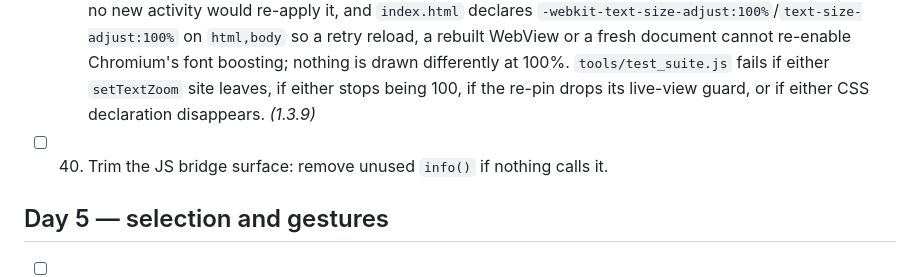
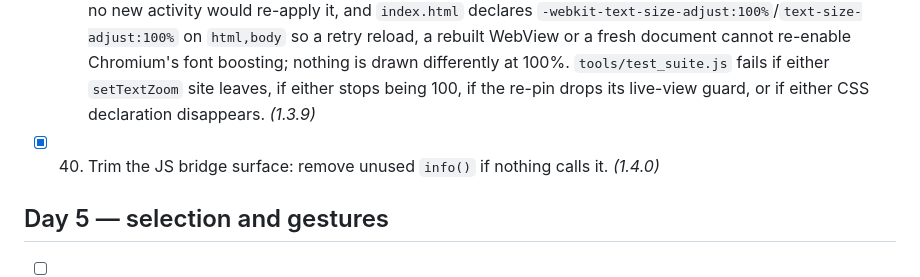
Before and after one commit to technicalnihilist-lgtm/liquid-glass-photos, a Markdown page: OPTIMIZATION_PLAN.md, the part around the change. Drawn GitHub-style.

Commit message:
1.4.0: drop the unused info() bridge method (plan item 40)

```diff
--- a/OPTIMIZATION_PLAN.md
+++ b/OPTIMIZATION_PLAN.md
@@ -80,7 +80,7 @@ Legend: `[ ]` todo, `[x]` done (with the version it shipped in).
 - [x] 37. Handle `onReceivedError` for the main frame with a retry — done: the page owns every control, so when the app's own main-frame load failed Chromium's error page was a dead screen with no way back. `onReceivedError` now answers a main-frame failure of the start URL with one reload of the same URL through the same intercept path — same UI, same state, the grid comes back by itself. The retry is bounded: one per load, re-armed only by `onPageFinished`, so an asset that is genuinely broken cannot spin; it ignores sub-resource failures (the grid already draws a tile for a thumb that will not decode), a callback for a WebView the activity has already replaced, and the loads Chromium cancelled itself (`ERROR_UNKNOWN`), which are not failures. `tools/test_suite.js` fails if the main-frame, host, stale-view or single-retry guard drops out or lands after the reload, if the reload stops being the start URL, if `ERROR_UNKNOWN` stops being excluded, or if `onPageFinished` stops re-arming the retry. *(1.3.7)*
 - [x] 38. Guard `evaluateJavascript` against a destroyed WebView everywhere — done: every call into the page is asynchronous (an insets push, an IME push, a resume eval, a back-press), so a Runnable posted before `onDestroy()` tore the view down could still run afterwards, and `evaluateJavascript()` on a destroyed WebView throws inside the framework, on the UI thread, as an uncaught exception; the back-press was the worst of the four, calling in with no check at all. All four sites now go through one `evalOn(js, cb)` that re-reads the field and a `webGone` flag at the moment of the call (a check made earlier cannot see the destroy) and swallows the throw for the window between the two, `onDestroy()` raises the flag before destroying and clears the field after so the null check answers on its own, and a back-press with no live page finishes the activity instead of calling into nothing. Nothing the page receives changed: same four scripts, same order, same callback. `tools/test_suite.js` fails if a second `evaluateJavascript` call site appears, if the helper stops re-reading the field or the flag, if the flag is raised after the destroy, or if the back-press stops leaving the app when the page is gone. *(1.3.8)*
 - [x] 39. Disable text autosizing (`setTextZoom(100)` present) — verify it survives reload. Done: the 100% pin now lives only in the shared `createWeb()` settings block (launch and renderer-recovery both), is re-applied on the live view from `onConfigurationChanged` because the manifest absorbs `fontScale`/`density` changes and no new activity would re-apply it, and `index.html` declares `-webkit-text-size-adjust:100%`/`text-size-adjust:100%` on `html,body` so a retry reload, a rebuilt WebView or a fresh document cannot re-enable Chromium's font boosting; nothing is drawn differently at 100%. `tools/test_suite.js` fails if either `setTextZoom` site leaves, if either stops being 100, if the re-pin drops its live-view guard, or if either CSS declaration disappears. *(1.3.9)*
-- [ ] 40. Trim the JS bridge surface: remove unused `info()` if nothing calls it.
+- [x] 40. Trim the JS bridge surface: remove unused `info()` if nothing calls it. *(1.4.0)*
 
 ## Day 5 — selection and gestures
 
```
